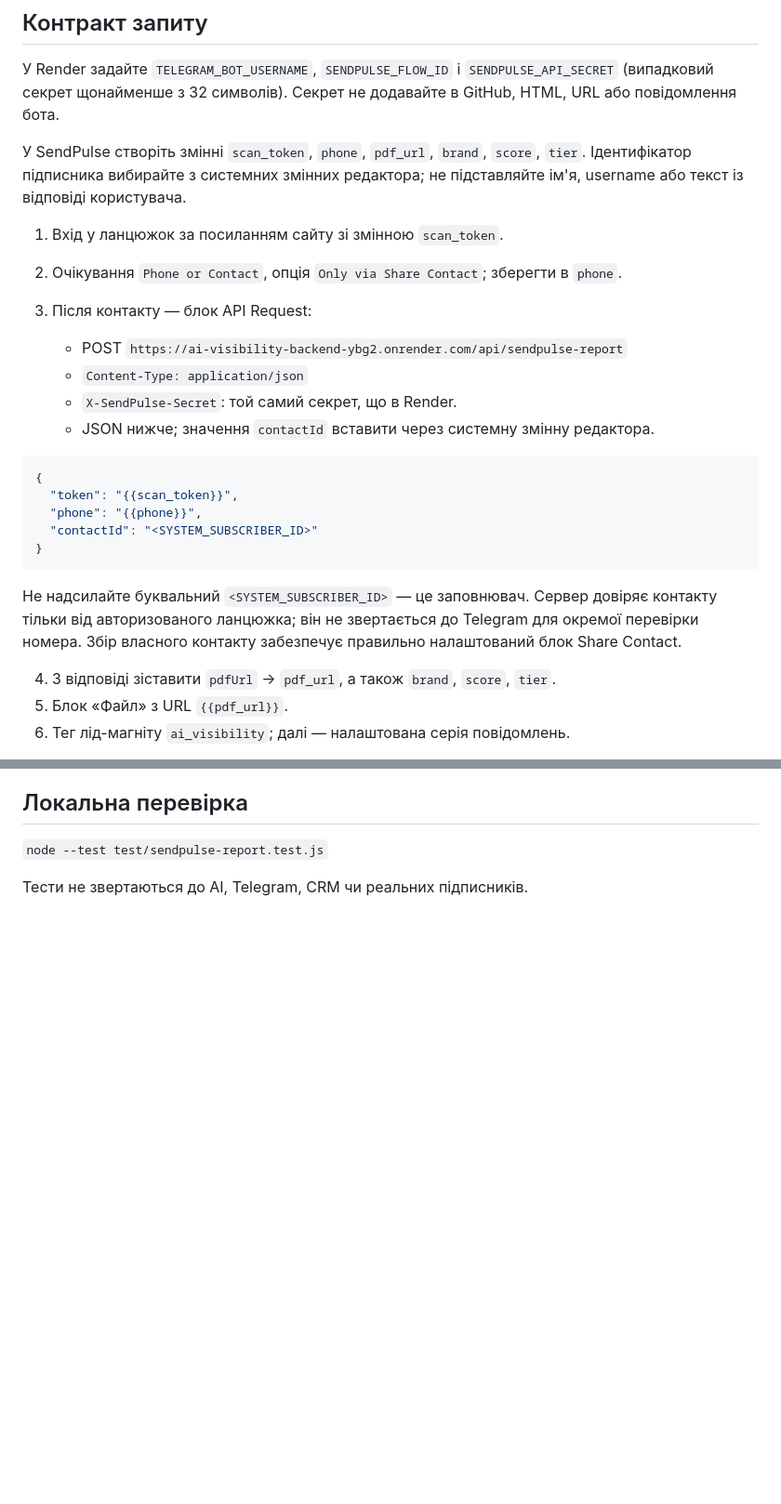
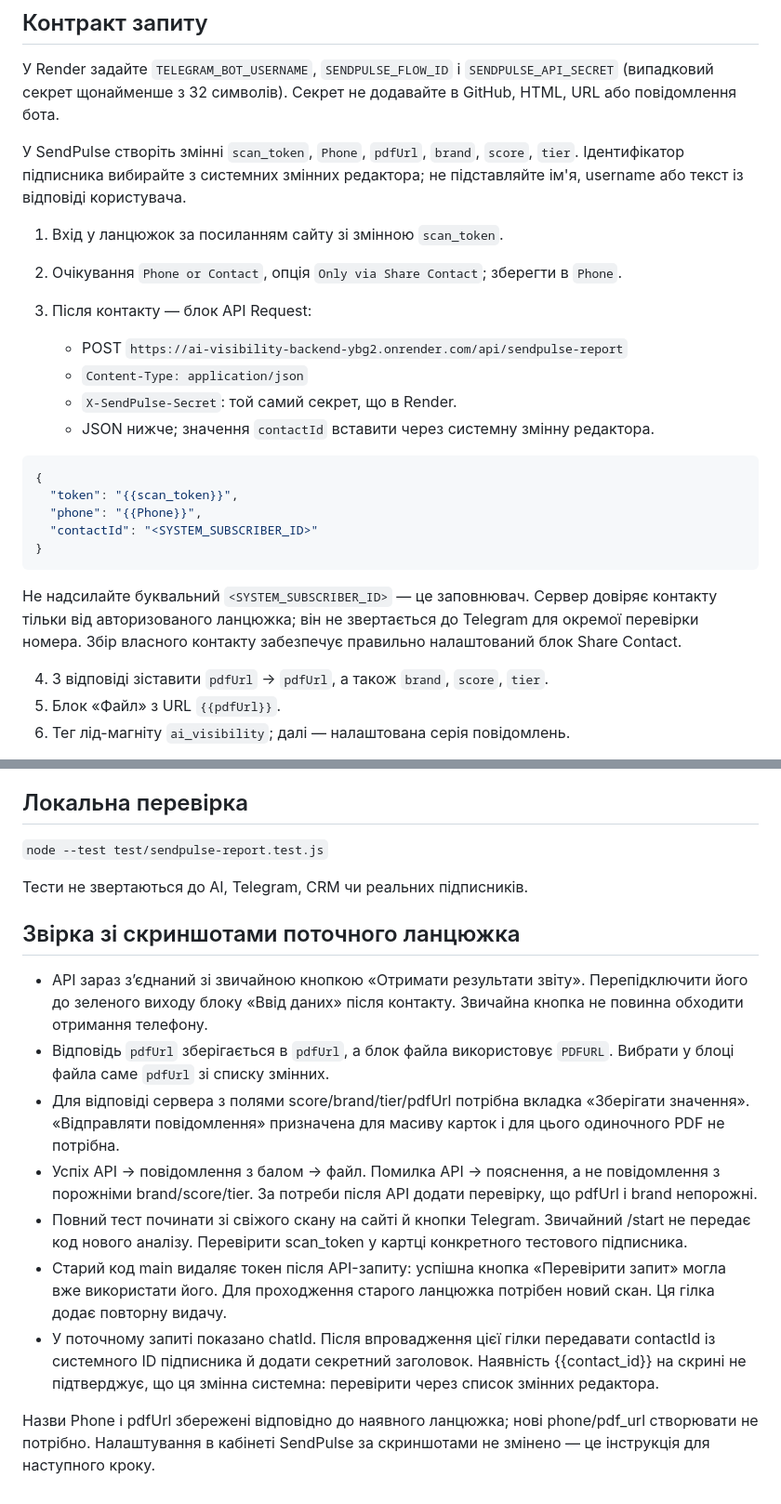
Before and after one commit to Dyblyuk/ai-visibility-backend., a Markdown page: SENDPULSE-SETUP.md, 2 parts joined by grey strips. Shown at 93% size. GitHub-like rendering; blank space fills up the shorter version.

Commit message:
Align SendPulse setup with existing flow and document screenshot fixes

````diff
--- a/SENDPULSE-SETUP.md
+++ b/SENDPULSE-SETUP.md
@@ -9,12 +9,12 @@
 `SENDPULSE_API_SECRET` (випадковий секрет щонайменше з 32 символів).
 Секрет не додавайте в GitHub, HTML, URL або повідомлення бота.
 
-У SendPulse створіть змінні `scan_token`, `phone`, `pdf_url`, `brand`,
+У SendPulse створіть змінні `scan_token`, `Phone`, `pdfUrl`, `brand`,
 `score`, `tier`. Ідентифікатор підписника вибирайте з системних змінних
 редактора; не підставляйте ім'я, username або текст із відповіді користувача.
 
 1. Вхід у ланцюжок за посиланням сайту зі змінною `scan_token`.
-2. Очікування `Phone or Contact`, опція `Only via Share Contact`; зберегти в `phone`.
+2. Очікування `Phone or Contact`, опція `Only via Share Contact`; зберегти в `Phone`.
 3. Після контакту — блок API Request:
 
    - POST `https://ai-visibility-backend-ybg2.onrender.com/api/sendpulse-report`
@@ -25,7 +25,7 @@
 ```json
 {
   "token": "{{scan_token}}",
-  "phone": "{{phone}}",
+  "phone": "{{Phone}}",
   "contactId": "<SYSTEM_SUBSCRIBER_ID>"
 }
 ```
@@ -35,8 +35,8 @@
 до Telegram для окремої перевірки номера. Збір власного контакту забезпечує
 правильно налаштований блок Share Contact.
 
-4. З відповіді зіставити `pdfUrl` → `pdf_url`, а також `brand`, `score`, `tier`.
-5. Блок «Файл» з URL `{{pdf_url}}`.
+4. З відповіді зіставити `pdfUrl` → `pdfUrl`, а також `brand`, `score`, `tier`.
+5. Блок «Файл» з URL `{{pdfUrl}}`.
 6. Тег лід-магніту `ai_visibility`; далі — налаштована серія повідомлень.
 
 Помилки: 400 — перевірити контакт/змінні; 401/503 — налаштування інтеграції;
@@ -71,3 +71,31 @@ webhook/setup/cron/broadcast і видачі email-звіту. Вимкніть
 `node --test test/sendpulse-report.test.js`
 
 Тести не звертаються до AI, Telegram, CRM чи реальних підписників.
+
+## Звірка зі скриншотами поточного ланцюжка
+
+- API зараз з’єднаний зі звичайною кнопкою «Отримати результати звіту».
+  Перепідключити його до зеленого виходу блоку «Ввід даних» після контакту.
+  Звичайна кнопка не повинна обходити отримання телефону.
+- Відповідь `pdfUrl` зберігається в `pdfUrl`, а блок файла використовує
+  `PDFURL`. Вибрати у блоці файла саме `pdfUrl` зі списку змінних.
+- Для відповіді сервера з полями score/brand/tier/pdfUrl потрібна вкладка
+  «Зберігати значення». «Відправляти повідомлення» призначена для масиву
+  карток і для цього одиночного PDF не потрібна.
+- Успіх API → повідомлення з балом → файл. Помилка API → пояснення,
+  а не повідомлення з порожніми brand/score/tier. За потреби після API
+  додати перевірку, що pdfUrl і brand непорожні.
+- Повний тест починати зі свіжого скану на сайті й кнопки Telegram.
+  Звичайний /start не передає код нового аналізу. Перевірити scan_token
+  у картці конкретного тестового підписника.
+- Старий код main видаляє токен після API-запиту: успішна кнопка
+  «Перевірити запит» могла вже використати його. Для проходження старого
+  ланцюжка потрібен новий скан. Ця гілка додає повторну видачу.
+- У поточному запиті показано chatId. Після впровадження цієї гілки
+  передавати contactId із системного ID підписника й додати секретний
+  заголовок. Наявність {{contact_id}} на скрині не підтверджує, що ця
+  змінна системна: перевірити через список змінних редактора.
+
+Назви Phone і pdfUrl збережені відповідно до наявного ланцюжка; нові
+phone/pdf_url створювати не потрібно. Налаштування в кабінеті SendPulse
+за скриншотами не змінено — це інструкція для наступного кроку.
````
